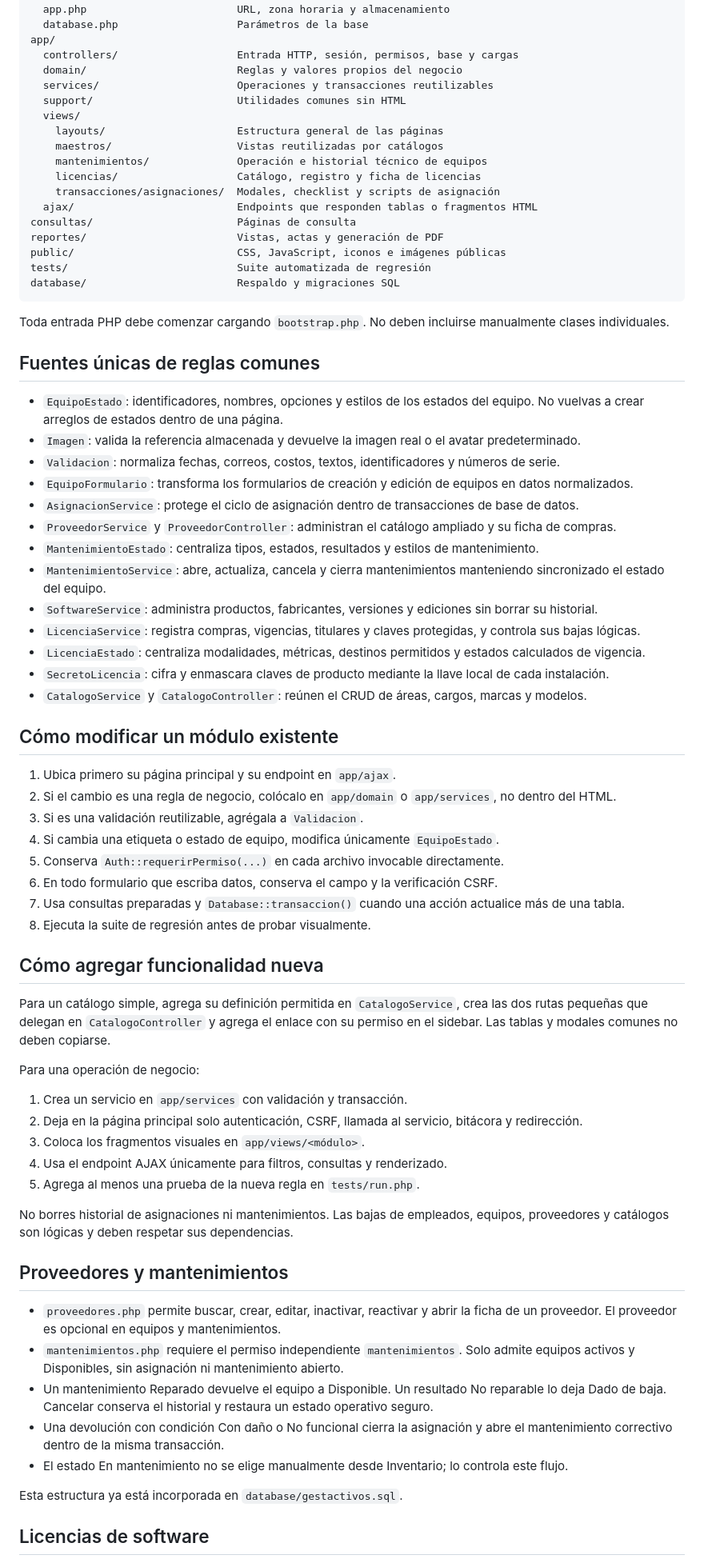
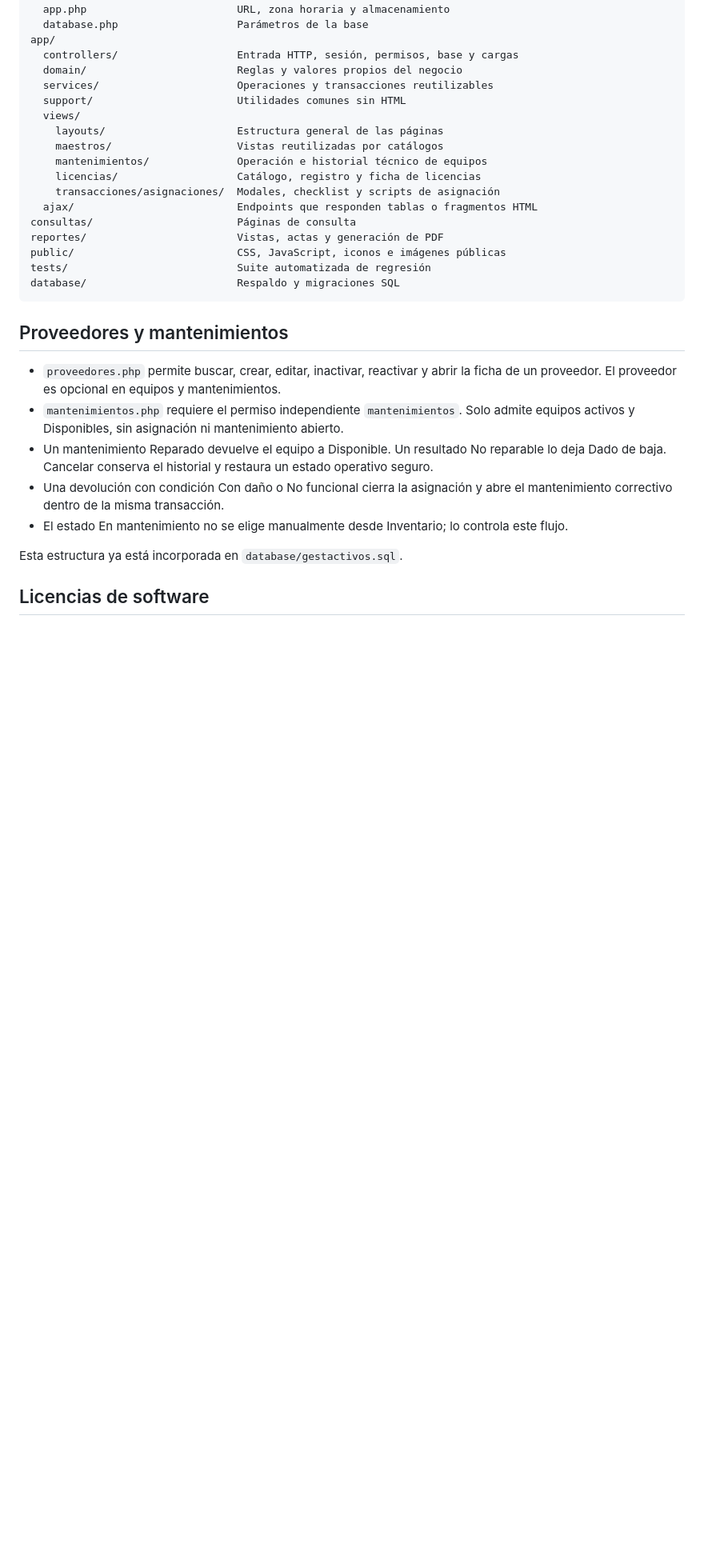
Before and after one commit to Ninjazet/activos, a Markdown page: README.md, the part around one of its changes. Shown at 80% size. Drawn GitHub-style; blank space fills up the shorter version.

Commit message:
.
Corrige error tipográfico en la sección de arquitectura y elimina secciones sobre cómo modificar módulos y agregar funcionalidad nueva.

````diff
--- a/README.md
+++ b/README.md
@@ -71,48 +71,6 @@ tests/                           Suite automatizada de regresión
 database/                        Respaldo y migraciones SQL
 ```
 
-Toda entrada PHP debe comenzar cargando `bootstrap.php`. No deben incluirse manualmente clases individuales.
-
-## Fuentes únicas de reglas comunes
-
-- `EquipoEstado`: identificadores, nombres, opciones y estilos de los estados del equipo. No vuelvas a crear arreglos de estados dentro de una página.
-- `Imagen`: valida la referencia almacenada y devuelve la imagen real o el avatar predeterminado.
-- `Validacion`: normaliza fechas, correos, costos, textos, identificadores y números de serie.
-- `EquipoFormulario`: transforma los formularios de creación y edición de equipos en datos normalizados.
-- `AsignacionService`: protege el ciclo de asignación dentro de transacciones de base de datos.
-- `ProveedorService` y `ProveedorController`: administran el catálogo ampliado y su ficha de compras.
-- `MantenimientoEstado`: centraliza tipos, estados, resultados y estilos de mantenimiento.
-- `MantenimientoService`: abre, actualiza, cancela y cierra mantenimientos manteniendo sincronizado el estado del equipo.
-- `SoftwareService`: administra productos, fabricantes, versiones y ediciones sin borrar su historial.
-- `LicenciaService`: registra compras, vigencias, titulares y claves protegidas, y controla sus bajas lógicas.
-- `LicenciaEstado`: centraliza modalidades, métricas, destinos permitidos y estados calculados de vigencia.
-- `SecretoLicencia`: cifra y enmascara claves de producto mediante la llave local de cada instalación.
-- `CatalogoService` y `CatalogoController`: reúnen el CRUD de áreas, cargos, marcas y modelos.
-
-## Cómo modificar un módulo existente
-
-1. Ubica primero su página principal y su endpoint en `app/ajax`.
-2. Si el cambio es una regla de negocio, colócalo en `app/domain` o `app/services`, no dentro del HTML.
-3. Si es una validación reutilizable, agrégala a `Validacion`.
-4. Si cambia una etiqueta o estado de equipo, modifica únicamente `EquipoEstado`.
-5. Conserva `Auth::requerirPermiso(...)` en cada archivo invocable directamente.
-6. En todo formulario que escriba datos, conserva el campo y la verificación CSRF.
-7. Usa consultas preparadas y `Database::transaccion()` cuando una acción actualice más de una tabla.
-8. Ejecuta la suite de regresión antes de probar visualmente.
-
-## Cómo agregar funcionalidad nueva
-
-Para un catálogo simple, agrega su definición permitida en `CatalogoService`, crea las dos rutas pequeñas que delegan en `CatalogoController` y agrega el enlace con su permiso en el sidebar. Las tablas y modales comunes no deben copiarse.
-
-Para una operación de negocio:
-
-1. Crea un servicio en `app/services` con validación y transacción.
-2. Deja en la página principal solo autenticación, CSRF, llamada al servicio, bitácora y redirección.
-3. Coloca los fragmentos visuales en `app/views/<módulo>`.
-4. Usa el endpoint AJAX únicamente para filtros, consultas y renderizado.
-5. Agrega al menos una prueba de la nueva regla en `tests/run.php`.
-
-No borres historial de asignaciones ni mantenimientos. Las bajas de empleados, equipos, proveedores y catálogos son lógicas y deben respetar sus dependencias.
 
 ## Proveedores y mantenimientos
 
````
Also changed, not shown: other parts of README.md (+1 -27 lines).
